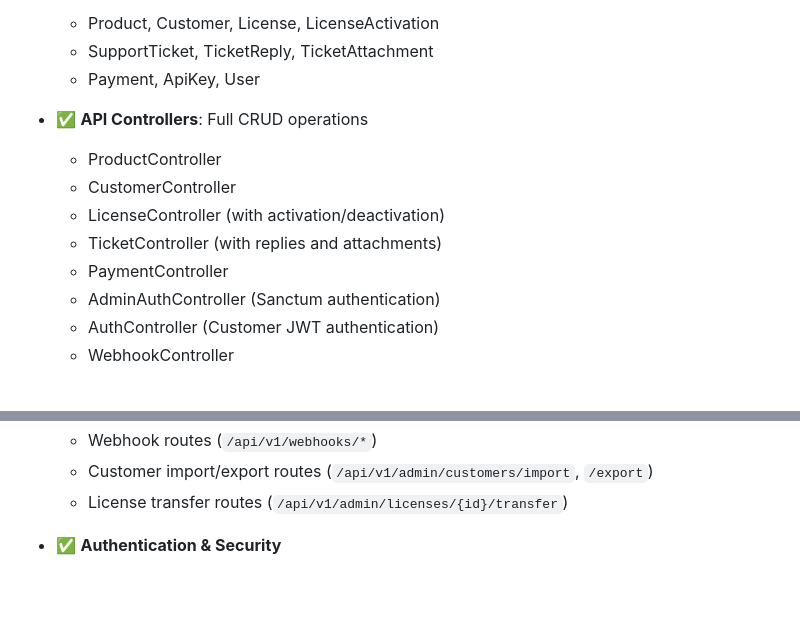
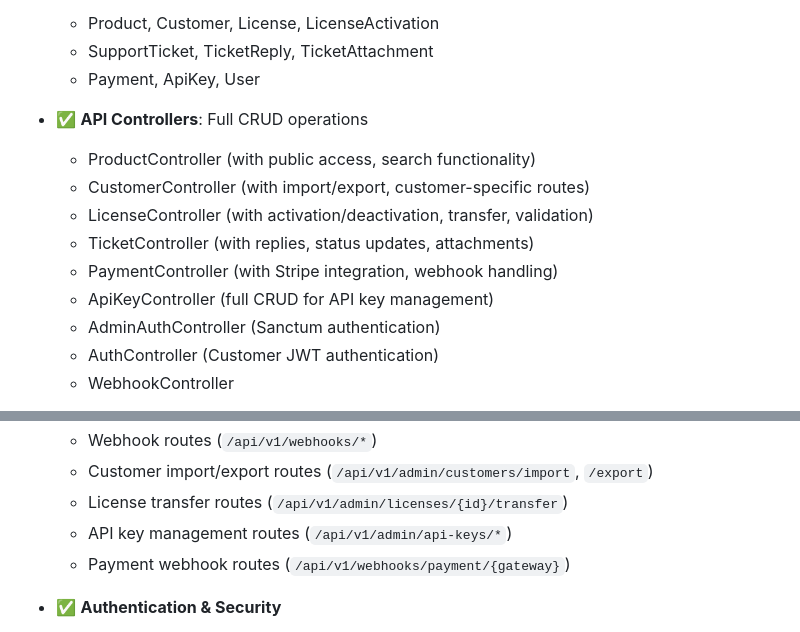
Before and after one commit to MakiOmar/Universal-license-support-platform, a Markdown page: README.md, 2 parts joined by grey strips. Drawn GitHub-style; blank space fills up the shorter version.

Commit message:
Update README: add API key management and payment webhook routes to completed features

```diff
--- a/README.md
+++ b/README.md
@@ -95,11 +95,12 @@ ulsp/
   - Payment, ApiKey, User
 
 - ✅ **API Controllers**: Full CRUD operations
-  - ProductController
-  - CustomerController
-  - LicenseController (with activation/deactivation)
-  - TicketController (with replies and attachments)
-  - PaymentController
+  - ProductController (with public access, search functionality)
+  - CustomerController (with import/export, customer-specific routes)
+  - LicenseController (with activation/deactivation, transfer, validation)
+  - TicketController (with replies, status updates, attachments)
+  - PaymentController (with Stripe integration, webhook handling)
+  - ApiKeyController (full CRUD for API key management)
   - AdminAuthController (Sanctum authentication)
   - AuthController (Customer JWT authentication)
   - WebhookController
@@ -113,6 +114,8 @@ ulsp/
   - Webhook routes (`/api/v1/webhooks/*`)
   - Customer import/export routes (`/api/v1/admin/customers/import`, `/export`)
   - License transfer routes (`/api/v1/admin/licenses/{id}/transfer`)
+  - API key management routes (`/api/v1/admin/api-keys/*`)
+  - Payment webhook routes (`/api/v1/webhooks/payment/{gateway}`)
 
 - ✅ **Authentication & Security**
   - Laravel Sanctum for admin dashboard authentication
```
